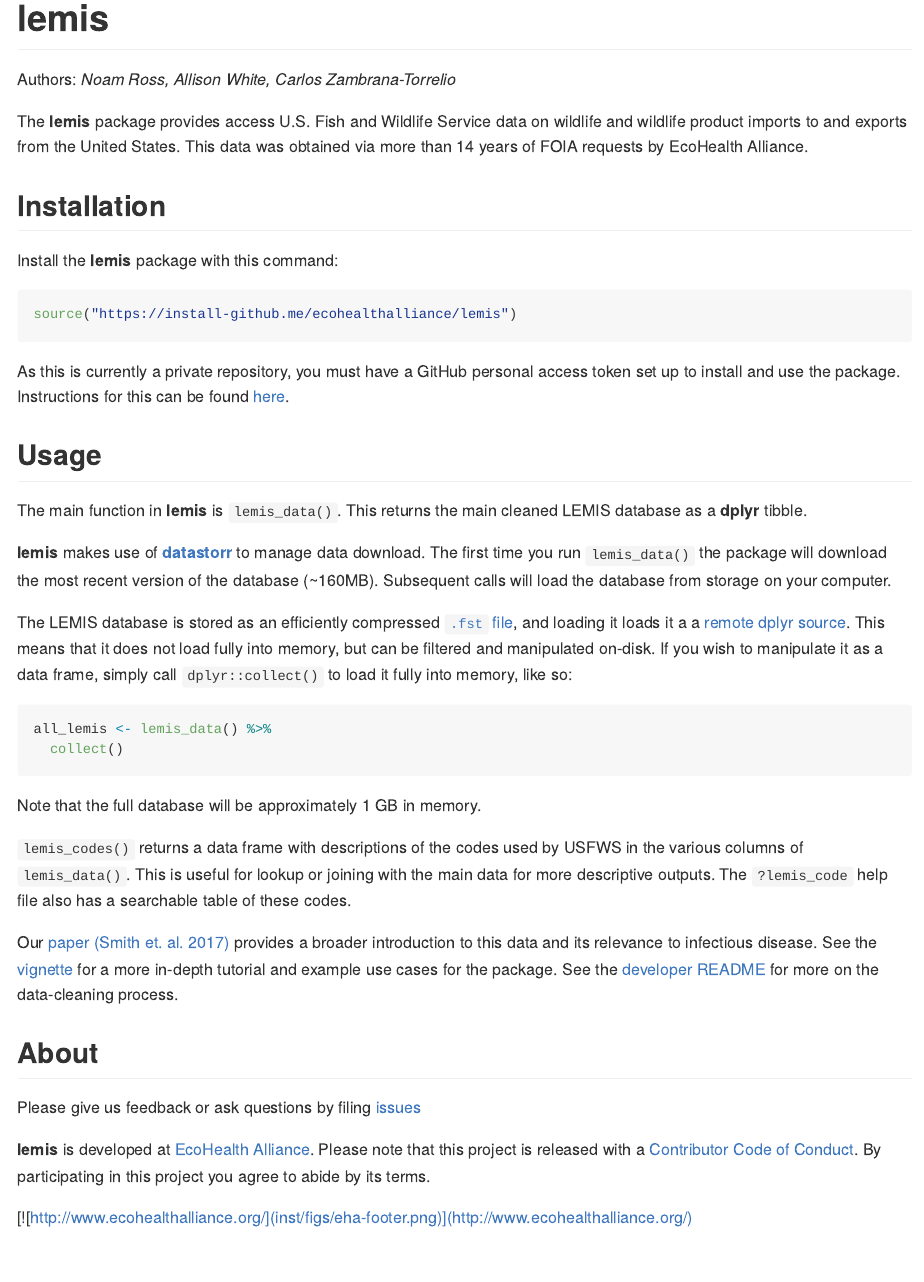
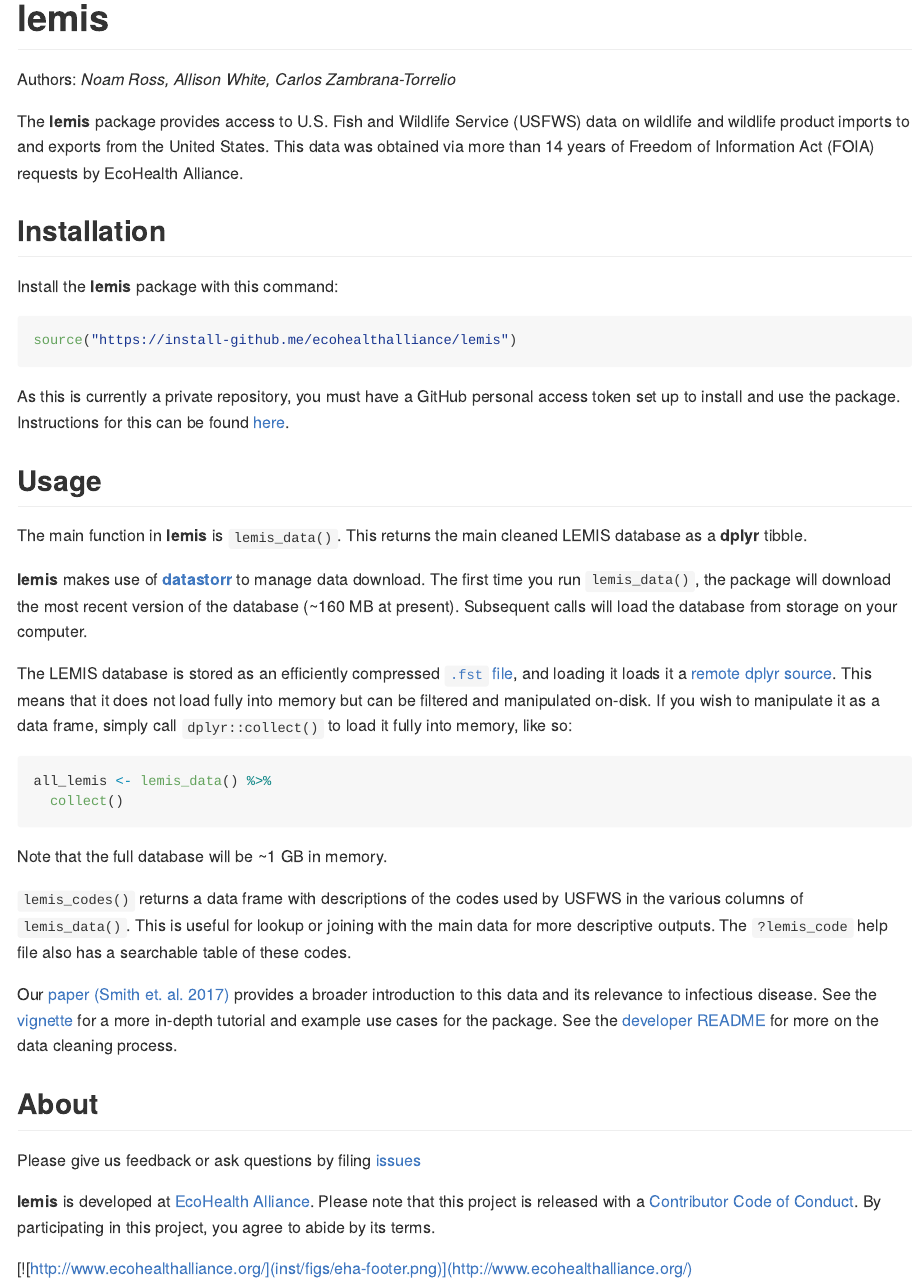
Before and after one commit to ecohealthalliance/lemis, an R Markdown document (README.Rmd): the page in a window 1100 px wide, from its top. The pictures show the output file README.md that the author committed with the source, drawn offline in the style of GitHub; badge pictures from the web are left out.

Commit message:
Tidying scripts and READMEs

````diff
--- a/README.Rmd
+++ b/README.Rmd
@@ -25,10 +27,7 @@
   cat()
 ```
 
-The **lemis** package provides access U.S. Fish and Wildlife Service
-data on wildlife and wildlife product imports to and exports from the
-United States.  This data was obtained via more than 14 years of FOIA
-requests by EcoHealth Alliance.
+The **lemis** package provides access to U.S. Fish and Wildlife Service (USFWS) data on wildlife and wildlife product imports to and exports from the United States. This data was obtained via more than 14 years of Freedom of Information Act (FOIA) requests by EcoHealth Alliance.
 
 ## Installation
 
@@ -38,41 +37,31 @@
 source("https://install-github.me/ecohealthalliance/lemis")
 ```
 
-As this is currently a private repository, you must have a
-GitHub personal access token set up to install and use the package. Instructions
-for this can be found [here](http://happygitwithr.com/github-pat.html#step-by-step).
+As this is currently a private repository, you must have a GitHub personal access token set up to install and use the package. Instructions for this can be found [here](http://happygitwithr.com/github-pat.html#step-by-step).
 
 ## Usage
 
-The main function in **lemis** is `lemis_data()`. This returns the main cleaned
-LEMIS database as a **dplyr** tibble.
+The main function in **lemis** is `lemis_data()`. This returns the main cleaned LEMIS database as a **dplyr** tibble.
 
-**lemis** makes use of [**datastorr**](https://github.com/ropenscilabs/datastorr) to manage data download.
-The first time you run `lemis_data()` the package will download the most recent version of the database (~160MB).  Subsequent calls will load the database from storage on your computer.
+**lemis** makes use of [**datastorr**](https://github.com/ropenscilabs/datastorr) to manage data download. The first time you run `lemis_data()`, the package will download the most recent version of the database (~160 MB at present). Subsequent calls will load the database from storage on your computer.
 
-The LEMIS database is stored as an efficiently compressed [`.fst` file](https://github.com/fstpackage/fst), and loading it loads it a
-a [remote dplyr source](https://github.com/krlmlr/fstplyr).  This means that it does not load fully into memory, but can be filtered and
-manipulated on-disk.  If you wish to manipulate it as a data frame, simply call `dplyr::collect()` to load
-it fully into memory, like so:
+The LEMIS database is stored as an efficiently compressed [`.fst` file](https://github.com/fstpackage/fst), and loading it loads it a [remote dplyr source](https://github.com/krlmlr/fstplyr). This means that it does not load fully into memory but can be filtered and manipulated on-disk. If you wish to manipulate it as a data frame, simply call `dplyr::collect()` to load it fully into memory, like so:
 
 ```{r, eval = FALSE}
 all_lemis <- lemis_data() %>%
   collect()
 ```
-Note that the full database will be approximately 1 GB in memory.
 
-`lemis_codes()` returns a data frame with descriptions of the codes used by
-USFWS in the various columns of `lemis_data()`. This is useful for lookup
-or joining with the main data for more descriptive outputs.  The `?lemis_code`
-help file also has a searchable table of these codes.
+Note that the full database will be ~1 GB in memory.
 
-Our [paper (Smith et. al. 2017)](https://www.ncbi.nlm.nih.gov/pmc/articles/PMC5357285/) provides a broader introduction to this data and its relevance to infectious disease. See the [vignette](https://github.com/ecohealthalliance/lemis/tree/master/inst/doc/the-lemis-database.md) for a more in-depth tutorial and example use cases for the package.  See the [developer README](https://github.com/ecohealthalliance/lemis/tree/master/data-raw/README.md) for more on the data-cleaning process.
+`lemis_codes()` returns a data frame with descriptions of the codes used by USFWS in the various columns of `lemis_data()`. This is useful for lookup or joining with the main data for more descriptive outputs. The `?lemis_code` help file also has a searchable table of these codes.
+
+Our [paper (Smith et. al. 2017)](https://www.ncbi.nlm.nih.gov/pmc/articles/PMC5357285/) provides a broader introduction to this data and its relevance to infectious disease. See the [vignette](https://github.com/ecohealthalliance/lemis/tree/master/inst/doc/the-lemis-database.md) for a more in-depth tutorial and example use cases for the package. See the [developer README](https://github.com/ecohealthalliance/lemis/tree/master/data-raw/README.md) for more on the data cleaning process.
 
 ## About
 
 Please give us feedback or ask questions by filing [issues](https://github.com/ecohealthalliance/lemis/issues)
 
-**lemis** is developed at [EcoHealth Alliance](https://github.com/ecohealthalliance).
-Please note that this project is released with a [Contributor Code of Conduct](CODE_OF_CONDUCT.md). By participating in this project you agree to abide by its terms.
+**lemis** is developed at [EcoHealth Alliance](https://github.com/ecohealthalliance). Please note that this project is released with a [Contributor Code of Conduct](CODE_OF_CONDUCT.md). By participating in this project, you agree to abide by its terms.
 
 [![http://www.ecohealthalliance.org/](inst/figs/eha-footer.png)](http://www.ecohealthalliance.org/)
````
Also changed, not shown: data-raw/process_lemis.R (+9 -10 lines), README.md, data-raw/README.md, README.Rmd (2 more changed lines), 1 other file.
